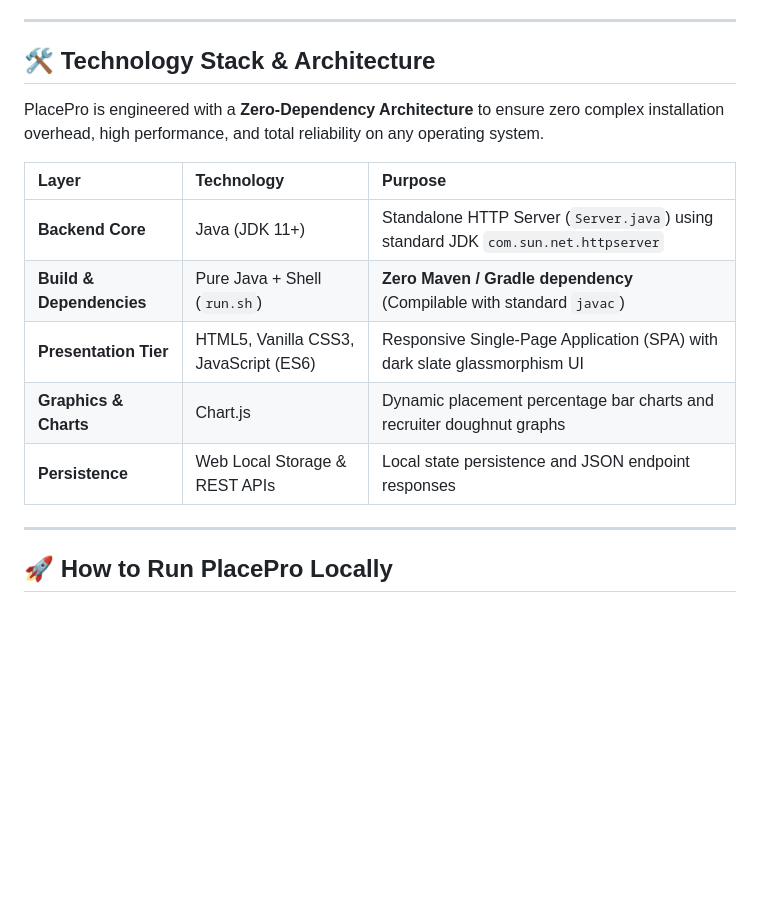
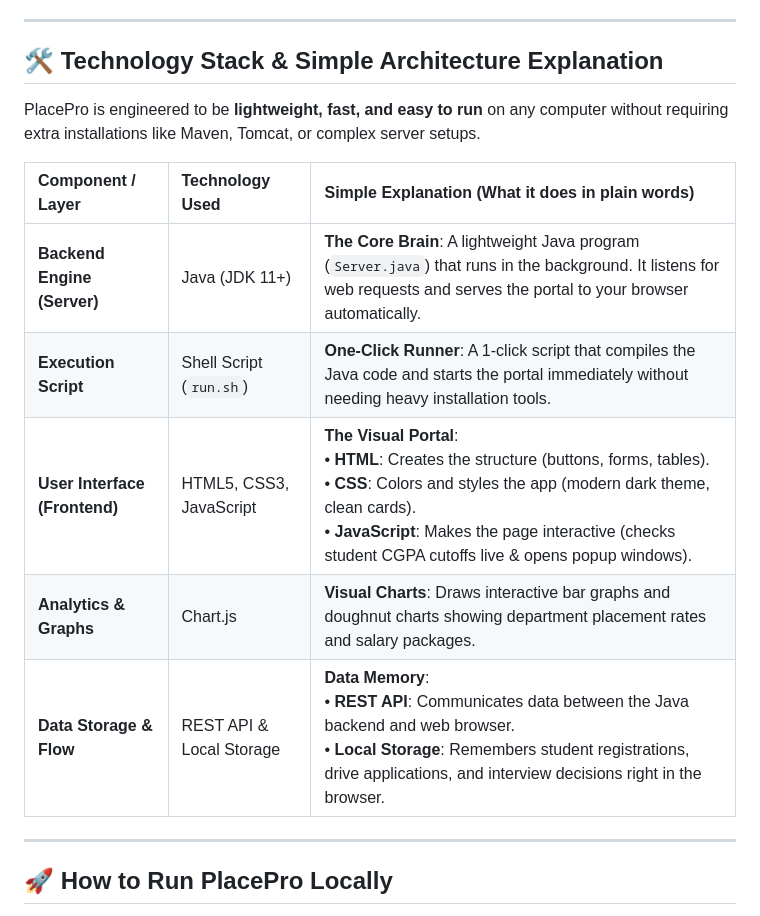
Before and after one commit to pnvharisuryaprakashreddy/PlacePro, a Markdown page: README.md, the part around the change. GitHub-like rendering; blank space fills up the shorter version.

Commit message:
Simplify Tech Stack explanations in README for easy presentation

```diff
--- a/README.md
+++ b/README.md
@@ -64,17 +64,17 @@ PlacePro replaces fragmented manual record-keeping with a single, role-based **C
 
 ---
 
-## 🛠️ Technology Stack & Architecture
+## 🛠️ Technology Stack & Simple Architecture Explanation
 
-PlacePro is engineered with a **Zero-Dependency Architecture** to ensure zero complex installation overhead, high performance, and total reliability on any operating system.
+PlacePro is engineered to be **lightweight, fast, and easy to run** on any computer without requiring extra installations like Maven, Tomcat, or complex server setups.
 
-| Layer | Technology | Purpose |
+| Component / Layer | Technology Used | Simple Explanation (What it does in plain words) |
 | :--- | :--- | :--- |
-| **Backend Core** | Java (JDK 11+) | Standalone HTTP Server (`Server.java`) using standard JDK `com.sun.net.httpserver` |
-| **Build & Dependencies** | Pure Java + Shell (`run.sh`) | **Zero Maven / Gradle dependency** (Compilable with standard `javac`) |
-| **Presentation Tier** | HTML5, Vanilla CSS3, JavaScript (ES6) | Responsive Single-Page Application (SPA) with dark slate glassmorphism UI |
-| **Graphics & Charts** | Chart.js | Dynamic placement percentage bar charts and recruiter doughnut graphs |
-| **Persistence** | Web Local Storage & REST APIs | Local state persistence and JSON endpoint responses |
+| **Backend Engine (Server)** | Java (JDK 11+) | **The Core Brain**: A lightweight Java program (`Server.java`) that runs in the background. It listens for web requests and serves the portal to your browser automatically. |
+| **Execution Script** | Shell Script (`run.sh`) | **One-Click Runner**: A 1-click script that compiles the Java code and starts the portal immediately without needing heavy installation tools. |
+| **User Interface (Frontend)** | HTML5, CSS3, JavaScript | **The Visual Portal**: <br>• **HTML**: Creates the structure (buttons, forms, tables).<br>• **CSS**: Colors and styles the app (modern dark theme, clean cards).<br>• **JavaScript**: Makes the page interactive (checks student CGPA cutoffs live & opens popup windows). |
+| **Analytics & Graphs** | Chart.js | **Visual Charts**: Draws interactive bar graphs and doughnut charts showing department placement rates and salary packages. |
+| **Data Storage & Flow** | REST API & Local Storage | **Data Memory**: <br>• **REST API**: Communicates data between the Java backend and web browser.<br>• **Local Storage**: Remembers student registrations, drive applications, and interview decisions right in the browser. |
 
 ---
 
```
